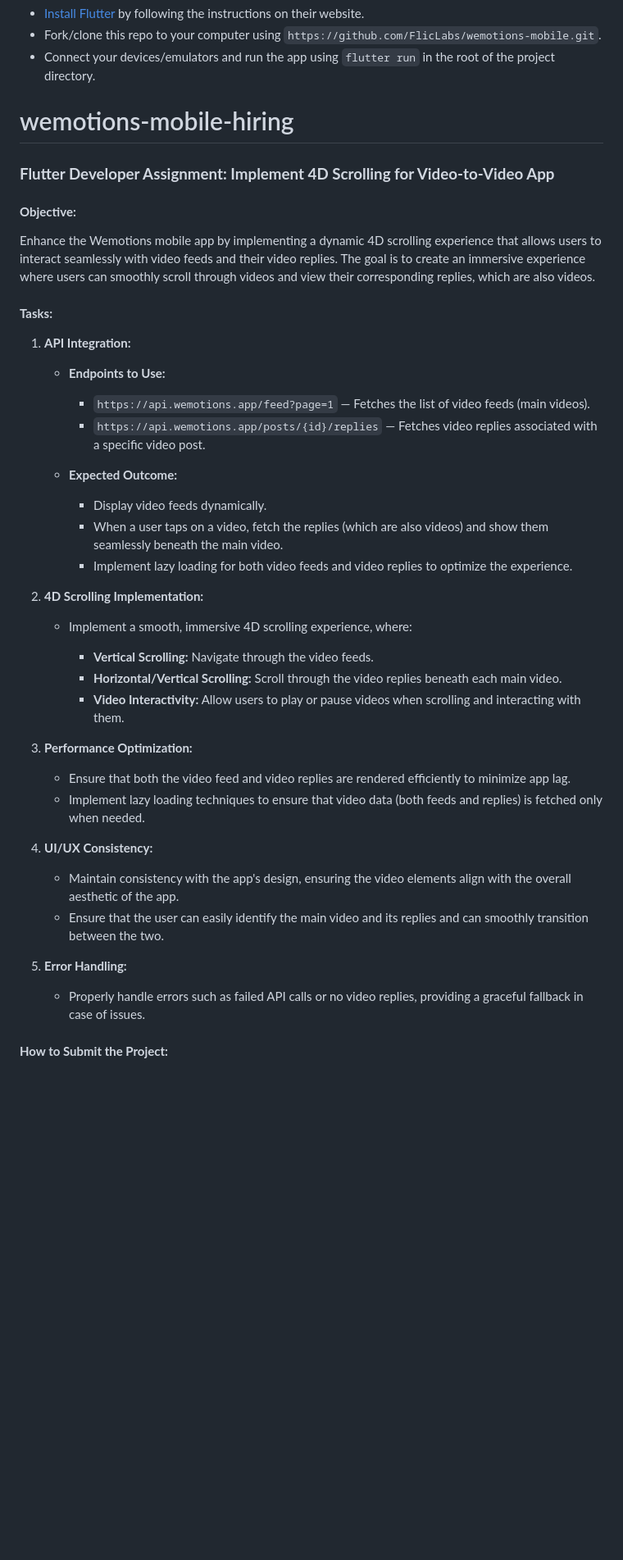
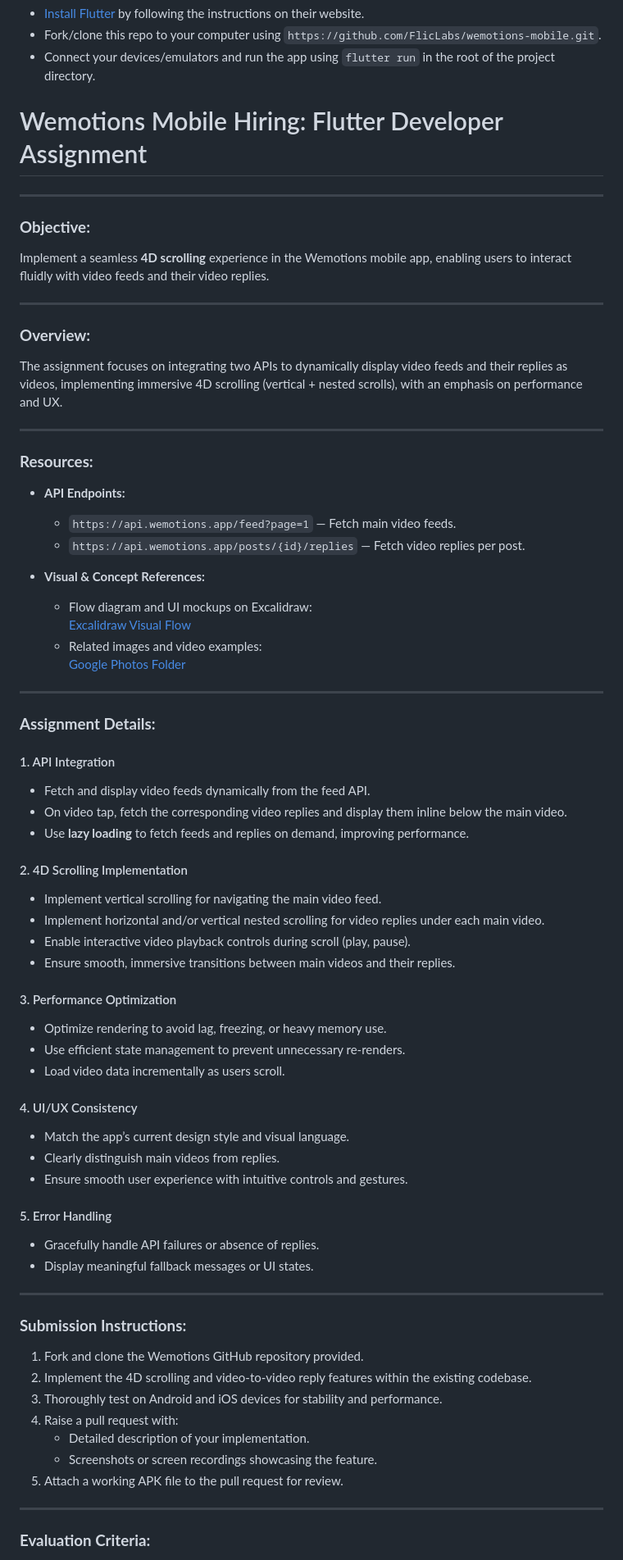
Before and after one commit to arunn03/wemotions-mobile-hiring, a Markdown page: README.md, the part around one of its changes. Shown at 82% size. GitHub-like rendering; blank space fills up the shorter version.

```diff
--- a/README.md
+++ b/README.md
@@ -7,51 +7,74 @@ To build and run the app on your device, do the following:
 -   [Install Flutter](https://flutter.dev/docs/get-started/install/) by following the instructions on their website.
 -   Fork/clone this repo to your computer using `https://github.com/FlicLabs/wemotions-mobile.git`.
 -   Connect your devices/emulators and run the app using `flutter run` in the root of the project directory.
-# wemotions-mobile-hiring
+# Wemotions Mobile Hiring: Flutter Developer Assignment
 
+---
 
-### **Flutter Developer Assignment: Implement 4D Scrolling for Video-to-Video App**
+### **Objective:**
+Implement a seamless **4D scrolling** experience in the Wemotions mobile app, enabling users to interact fluidly with video feeds and their video replies.
 
-#### **Objective:**
+---
 
-Enhance the Wemotions mobile app by implementing a dynamic 4D scrolling experience that allows users to interact seamlessly with video feeds and their video replies. The goal is to create an immersive experience where users can smoothly scroll through videos and view their corresponding replies, which are also videos.
+### **Overview:**
+The assignment focuses on integrating two APIs to dynamically display video feeds and their replies as videos, implementing immersive 4D scrolling (vertical + nested scrolls), with an emphasis on performance and UX.
 
-#### **Tasks:**
+---
 
-1. **API Integration:**
+### **Resources:**
 
-   * **Endpoints to Use:**
+- **API Endpoints:**
+  - `https://api.wemotions.app/feed?page=1` — Fetch main video feeds.
+  - `https://api.wemotions.app/posts/{id}/replies` — Fetch video replies per post.
 
-     * `https://api.wemotions.app/feed?page=1` — Fetches the list of video feeds (main videos).
-     * `https://api.wemotions.app/posts/{id}/replies` — Fetches video replies associated with a specific video post.
+- **Visual & Concept References:**
+  - Flow diagram and UI mockups on Excalidraw:
+    [Excalidraw Visual Flow](https://excalidraw.com/#json=NYW7oKLeXbjnMtQgm6iCk,akFQaE3U5-lOCNcYmAYHgA)
+  - Related images and video examples:
+    [Google Photos Folder](https://photos.app.goo.gl/zeEeBYYmPxtqD6Gd6)
 
-   * **Expected Outcome:**
+---
 
-     * Display video feeds dynamically.
-     * When a user taps on a video, fetch the replies (which are also videos) and show them seamlessly beneath the main video.
-     * Implement lazy loading for both video feeds and video replies to optimize the experience.
+### **Assignment Details:**
 
-2. **4D Scrolling Implementation:**
+#### 1. API Integration
+- Fetch and display video feeds dynamically from the feed API.
+- On video tap, fetch the corresponding video replies and display them inline below the main video.
+- Use **lazy loading** to fetch feeds and replies on demand, improving performance.
 
-   * Implement a smooth, immersive 4D scrolling experience, where:
+#### 2. 4D Scrolling Implementation
+- Implement vertical scrolling for navigating the main video feed.
+- Implement horizontal and/or vertical nested scrolling for video replies under each main video.
+- Enable interactive video playback controls during scroll (play, pause).
+- Ensure smooth, immersive transitions between main videos and their replies.
 
-     * **Vertical Scrolling:** Navigate through the video feeds.
-     * **Horizontal/Vertical Scrolling:** Scroll through the video replies beneath each main video.
-     * **Video Interactivity:** Allow users to play or pause videos when scrolling and interacting with them.
+#### 3. Performance Optimization
+- Optimize rendering to avoid lag, freezing, or heavy memory use.
+- Use efficient state management to prevent unnecessary re-renders.
+- Load video data incrementally as users scroll.
 
-3. **Performance Optimization:**
+#### 4. UI/UX Consistency
+- Match the app’s current design style and visual language.
+- Clearly distinguish main videos from replies.
+- Ensure smooth user experience with intuitive controls and gestures.
 
-   * Ensure that both the video feed and video replies are rendered efficiently to minimize app lag.
-   * Implement lazy loading techniques to ensure that video data (both feeds and replies) is fetched only when needed.
+#### 5. Error Handling
+- Gracefully handle API failures or absence of replies.
+- Display meaningful fallback messages or UI states.
 
-4. **UI/UX Consistency:**
+---
 
-   * Maintain consistency with the app's design, ensuring the video elements align with the overall aesthetic of the app.
-   * Ensure that the user can easily identify the main video and its replies and can smoothly transition between the two.
+### **Submission Instructions:**
 
-5. **Error Handling:**
+1. Fork and clone the Wemotions GitHub repository provided.
+2. Implement the 4D scrolling and video-to-video reply features within the existing codebase.
+3. Thoroughly test on Android and iOS devices for stability and performance.
+4. Raise a pull request with:
+   - Detailed description of your implementation.
+   - Screenshots or screen recordings showcasing the feature.
+5. Attach a working APK file to the pull request for review.
 
-   * Properly handle errors such as failed API calls or no video replies, providing a graceful fallback in case of issues.
+---
 
-#### **How to Submit the Project:**
+### **Evaluation Criteria:**
 
```
Also changed, not shown: other parts of README.md (+10 -16 lines).
